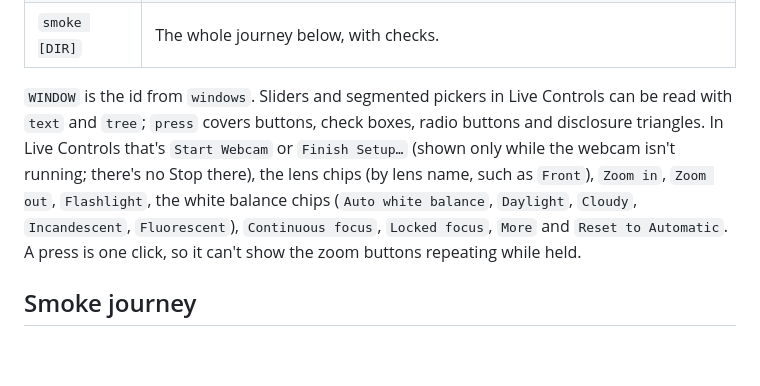
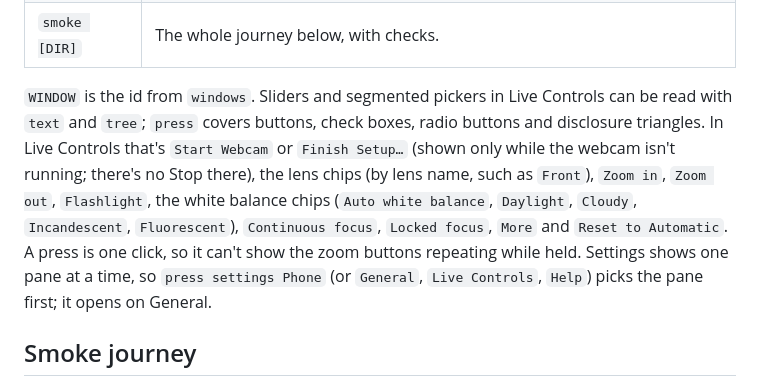
Before and after one commit to hkay-dev/closeup, a Markdown page: docs/dev-automation.md, the part around the change. Drawn GitHub-style; blank space fills up the shorter version.

```diff
--- a/docs/dev-automation.md
+++ b/docs/dev-automation.md
@@ -65,7 +65,7 @@ Run `scripts/build-app.sh` once (or `scripts/dev.sh build`), then use `scripts/d
 | `ctl sync-phase phase=P ...` | Puts Check Audio Sync in a state without a phone or a clap, to look at it: `phase=listening level:=0.6 progress:=0.4 heard:=false`, `phase=result lagMs:=118`, `phase=failed text='...' microphone:=true`, `phase=idle`. It changes only the window; the Start button still needs a live webcam. |
 | `smoke [DIR]` | The whole journey below, with checks. |
 
-`WINDOW` is the id from `windows`. Sliders and segmented pickers in Live Controls can be read with `text` and `tree`; `press` covers buttons, check boxes, radio buttons and disclosure triangles. In Live Controls that's `Start Webcam` or `Finish Setup…` (shown only while the webcam isn't running; there's no Stop there), the lens chips (by lens name, such as `Front`), `Zoom in`, `Zoom out`, `Flashlight`, the white balance chips (`Auto white balance`, `Daylight`, `Cloudy`, `Incandescent`, `Fluorescent`), `Continuous focus`, `Locked focus`, `More` and `Reset to Automatic`. A press is one click, so it can't show the zoom buttons repeating while held.
+`WINDOW` is the id from `windows`. Sliders and segmented pickers in Live Controls can be read with `text` and `tree`; `press` covers buttons, check boxes, radio buttons and disclosure triangles. In Live Controls that's `Start Webcam` or `Finish Setup…` (shown only while the webcam isn't running; there's no Stop there), the lens chips (by lens name, such as `Front`), `Zoom in`, `Zoom out`, `Flashlight`, the white balance chips (`Auto white balance`, `Daylight`, `Cloudy`, `Incandescent`, `Fluorescent`), `Continuous focus`, `Locked focus`, `More` and `Reset to Automatic`. A press is one click, so it can't show the zoom buttons repeating while held. Settings shows one pane at a time, so `press settings Phone` (or `General`, `Live Controls`, `Help`) picks the pane first; it opens on General.
 
 ## Smoke journey
 
```
Also changed, not shown: README.md (+3 -1 lines), docs/assets/settings.png, 3 other files.
